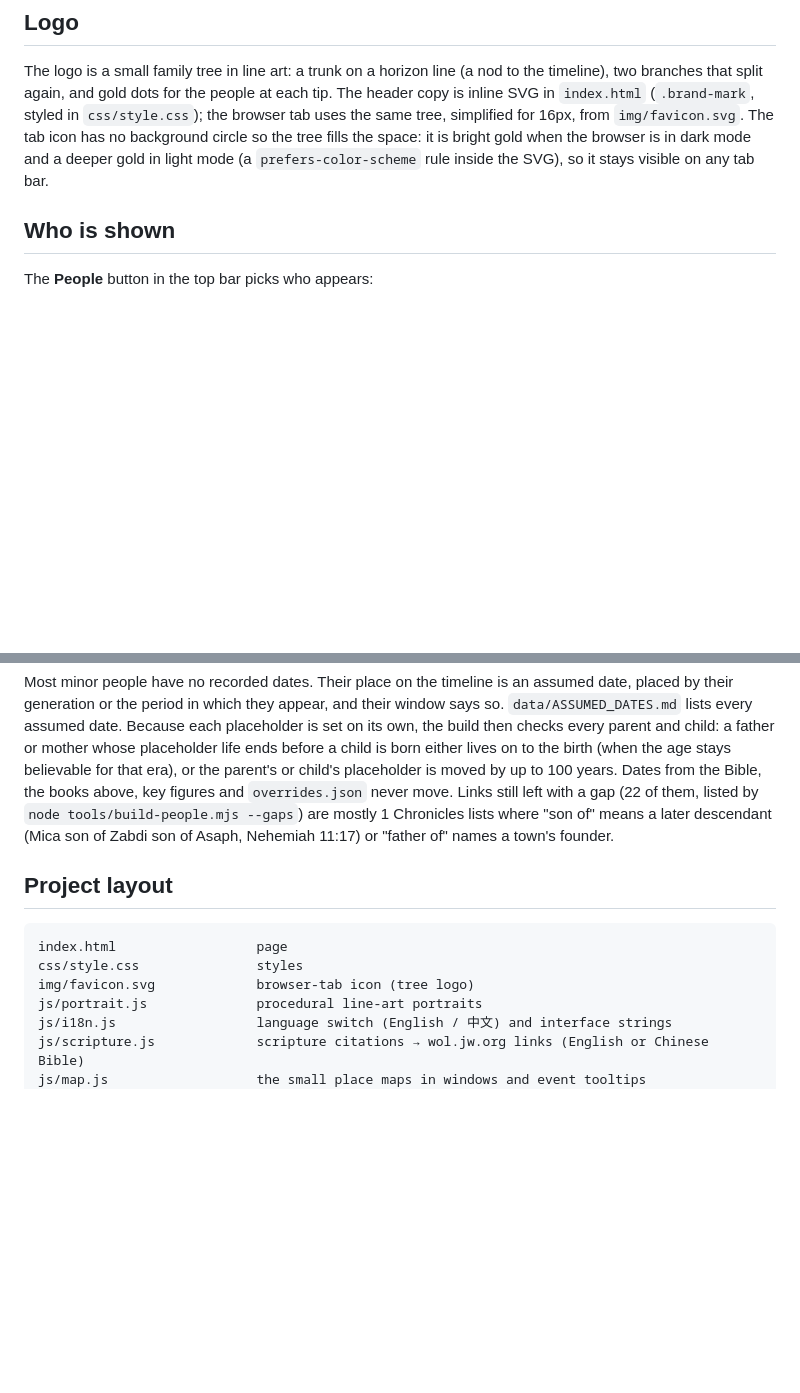
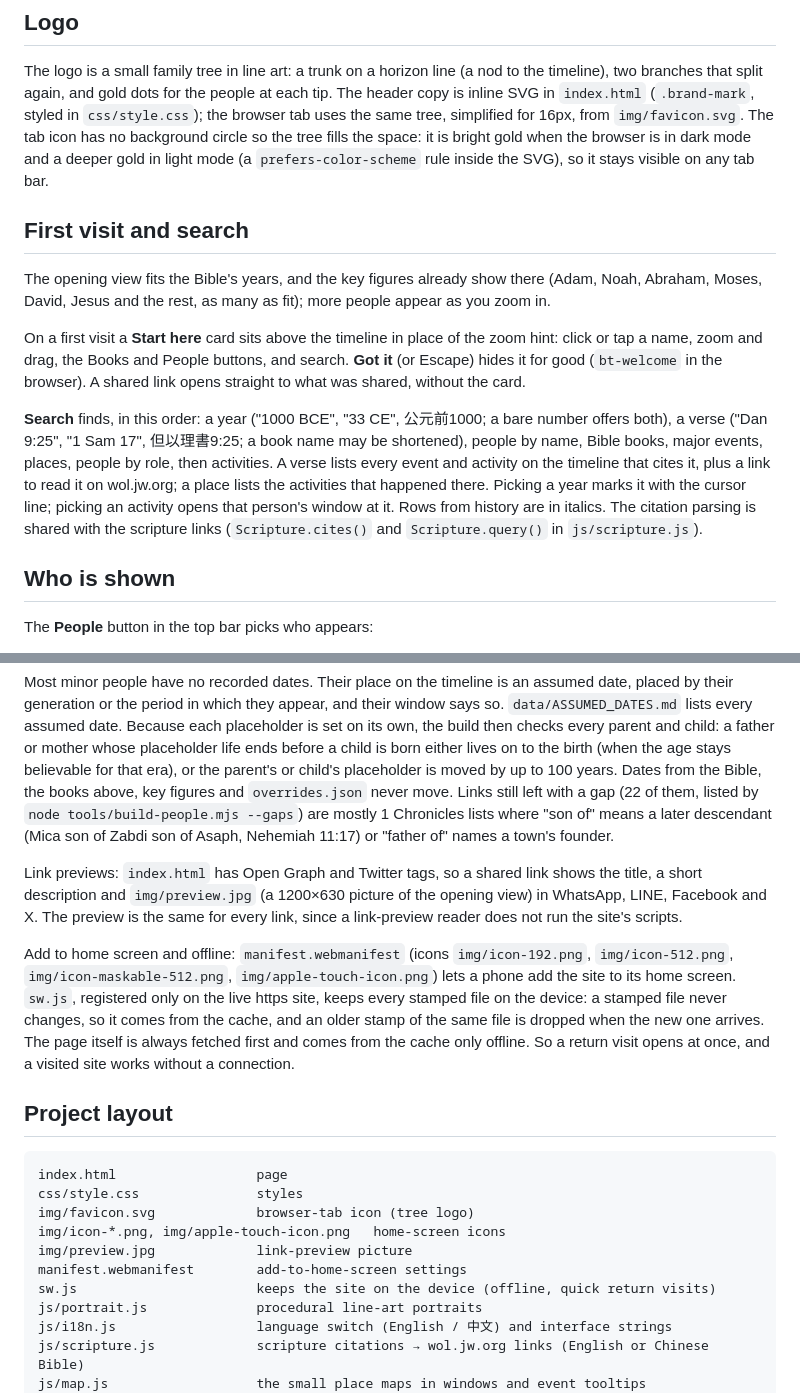
Before and after one commit to JuvenZhuZJ/bible-timeline, a Markdown page: README.md, 2 parts joined by grey strips. Rendered like a GitHub page; blank space fills up the shorter version.

Commit message:
README: first visit, search, link previews and offline
Co-Authored-By: Claude Opus 5.5 <noreply@anthropic.com>
Claude-Session: https://claude.ai/code/session_01RP7n1HMm2HJt3i9H3vqNSt

````diff
--- a/README.md
+++ b/README.md
@@ -18,6 +18,14 @@ python3 -m http.server 8000
 ## Logo
 
 The logo is a small family tree in line art: a trunk on a horizon line (a nod to the timeline), two branches that split again, and gold dots for the people at each tip. The header copy is inline SVG in `index.html` (`.brand-mark`, styled in `css/style.css`); the browser tab uses the same tree, simplified for 16px, from `img/favicon.svg`. The tab icon has no background circle so the tree fills the space: it is bright gold when the browser is in dark mode and a deeper gold in light mode (a `prefers-color-scheme` rule inside the SVG), so it stays visible on any tab bar.
+
+## First visit and search
+
+The opening view fits the Bible's years, and the key figures already show there (Adam, Noah, Abraham, Moses, David, Jesus and the rest, as many as fit); more people appear as you zoom in.
+
+On a first visit a **Start here** card sits above the timeline in place of the zoom hint: click or tap a name, zoom and drag, the Books and People buttons, and search. **Got it** (or Escape) hides it for good (`bt-welcome` in the browser). A shared link opens straight to what was shared, without the card.
+
+**Search** finds, in this order: a year ("1000 BCE", "33 CE", 公元前1000; a bare number offers both), a verse ("Dan 9:25", "1 Sam 17", 但以理書9:25; a book name may be shortened), people by name, Bible books, major events, places, people by role, then activities. A verse lists every event and activity on the timeline that cites it, plus a link to read it on wol.jw.org; a place lists the activities that happened there. Picking a year marks it with the cursor line; picking an activity opens that person's window at it. Rows from history are in italics. The citation parsing is shared with the scripture links (`Scripture.cites()` and `Scripture.query()` in `js/scripture.js`).
 
 ## Who is shown
 
@@ -233,12 +241,20 @@ Every birth and death year has one of three labels, shown in the legend and in e
 
 Most minor people have no recorded dates. Their place on the timeline is an assumed date, placed by their generation or the period in which they appear, and their window says so. `data/ASSUMED_DATES.md` lists every assumed date. Because each placeholder is set on its own, the build then checks every parent and child: a father or mother whose placeholder life ends before a child is born either lives on to the birth (when the age stays believable for that era), or the parent's or child's placeholder is moved by up to 100 years. Dates from the Bible, the books above, key figures and `overrides.json` never move. Links still left with a gap (22 of them, listed by `node tools/build-people.mjs --gaps`) are mostly 1 Chronicles lists where "son of" means a later descendant (Mica son of Zabdi son of Asaph, Nehemiah 11:17) or "father of" names a town's founder.
 
+Link previews: `index.html` has Open Graph and Twitter tags, so a shared link shows the title, a short description and `img/preview.jpg` (a 1200×630 picture of the opening view) in WhatsApp, LINE, Facebook and X. The preview is the same for every link, since a link-preview reader does not run the site's scripts.
+
+Add to home screen and offline: `manifest.webmanifest` (icons `img/icon-192.png`, `img/icon-512.png`, `img/icon-maskable-512.png`, `img/apple-touch-icon.png`) lets a phone add the site to its home screen. `sw.js`, registered only on the live https site, keeps every stamped file on the device: a stamped file never changes, so it comes from the cache, and an older stamp of the same file is dropped when the new one arrives. The page itself is always fetched first and comes from the cache only offline. So a return visit opens at once, and a visited site works without a connection.
+
 ## Project layout
 
 ```
 index.html                  page
 css/style.css               styles
 img/favicon.svg             browser-tab icon (tree logo)
+img/icon-*.png, img/apple-touch-icon.png   home-screen icons
+img/preview.jpg             link-preview picture
+manifest.webmanifest        add-to-home-screen settings
+sw.js                       keeps the site on the device (offline, quick return visits)
 js/portrait.js              procedural line-art portraits
 js/i18n.js                  language switch (English / 中文) and interface strings
 js/scripture.js             scripture citations → wol.jw.org links (English or Chinese Bible)
````
